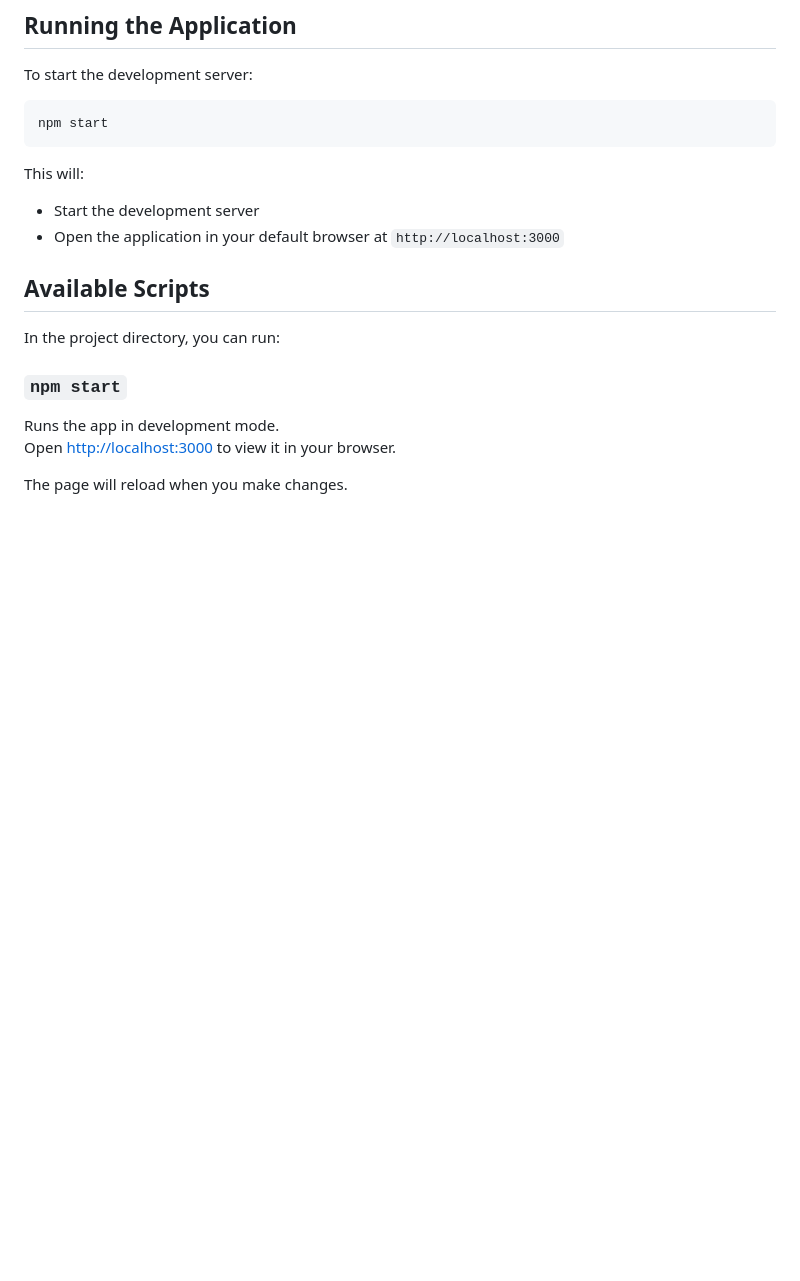
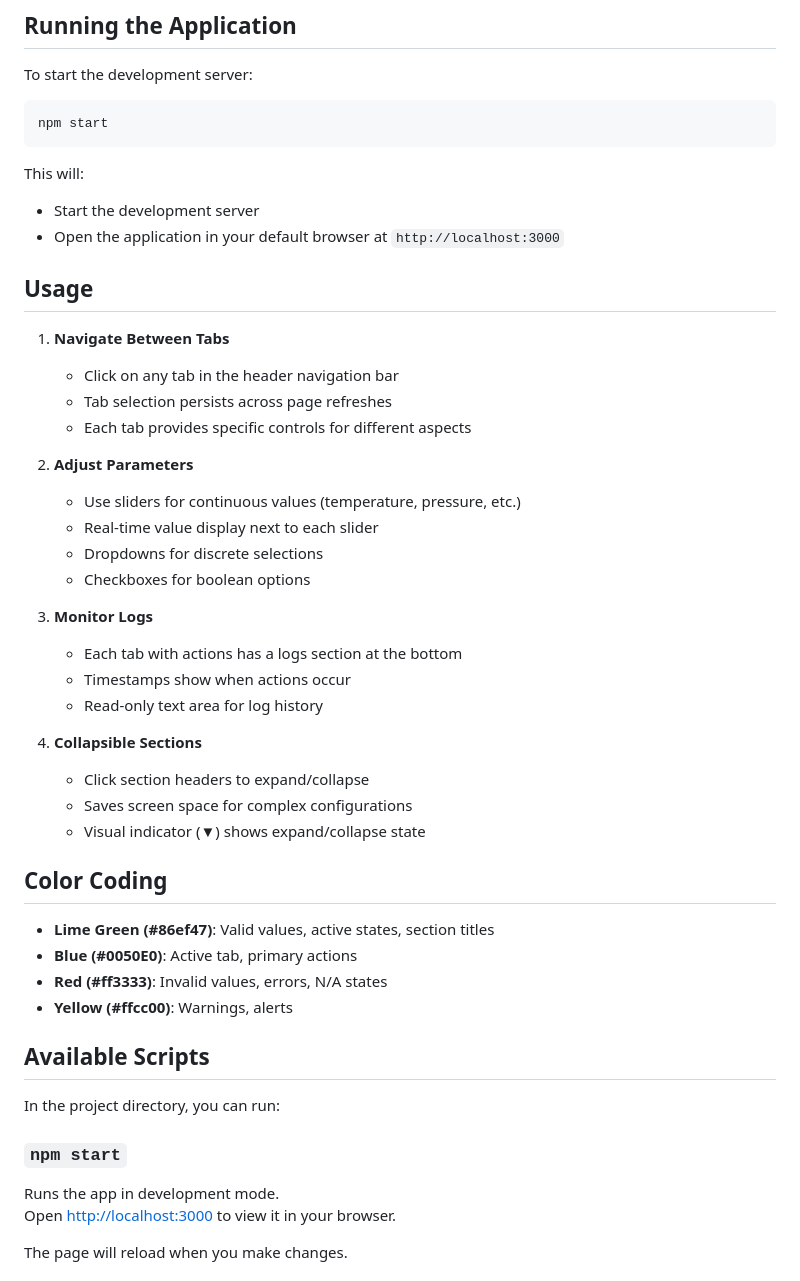
Before and after one commit to RGoharimehr/webrtc-react, a Markdown page: README.md, the part around one of its changes. GitHub-like rendering; blank space fills up the shorter version.

```diff
--- a/README.md
+++ b/README.md
@@ -63,6 +106,35 @@ This will:
 - Start the development server
 - Open the application in your default browser at `http://localhost:3000`
 
+## Usage
+
+1. **Navigate Between Tabs**
+   - Click on any tab in the header navigation bar
+   - Tab selection persists across page refreshes
+   - Each tab provides specific controls for different aspects
+
+2. **Adjust Parameters**
+   - Use sliders for continuous values (temperature, pressure, etc.)
+   - Real-time value display next to each slider
+   - Dropdowns for discrete selections
+   - Checkboxes for boolean options
+
+3. **Monitor Logs**
+   - Each tab with actions has a logs section at the bottom
+   - Timestamps show when actions occur
+   - Read-only text area for log history
+
+4. **Collapsible Sections**
+   - Click section headers to expand/collapse
+   - Saves screen space for complex configurations
+   - Visual indicator (▼) shows expand/collapse state
+
+## Color Coding
+
+- **Lime Green (#86ef47)**: Valid values, active states, section titles
+- **Blue (#0050E0)**: Active tab, primary actions
+- **Red (#ff3333)**: Invalid values, errors, N/A states
+- **Yellow (#ffcc00)**: Warnings, alerts
 
 ## Available Scripts
 
```
Also changed, not shown: other parts of README.md (+79 -55 lines).
